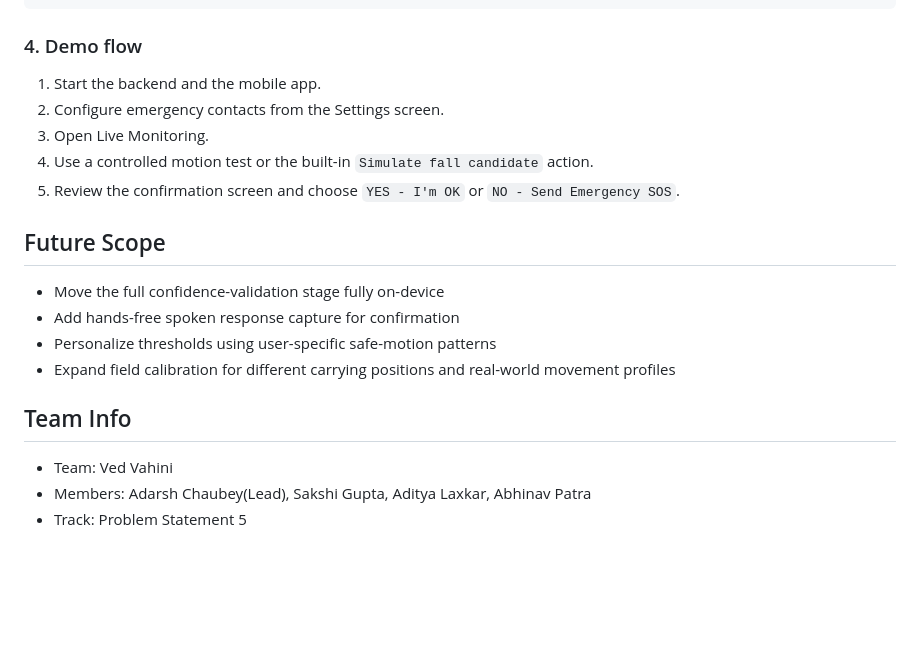
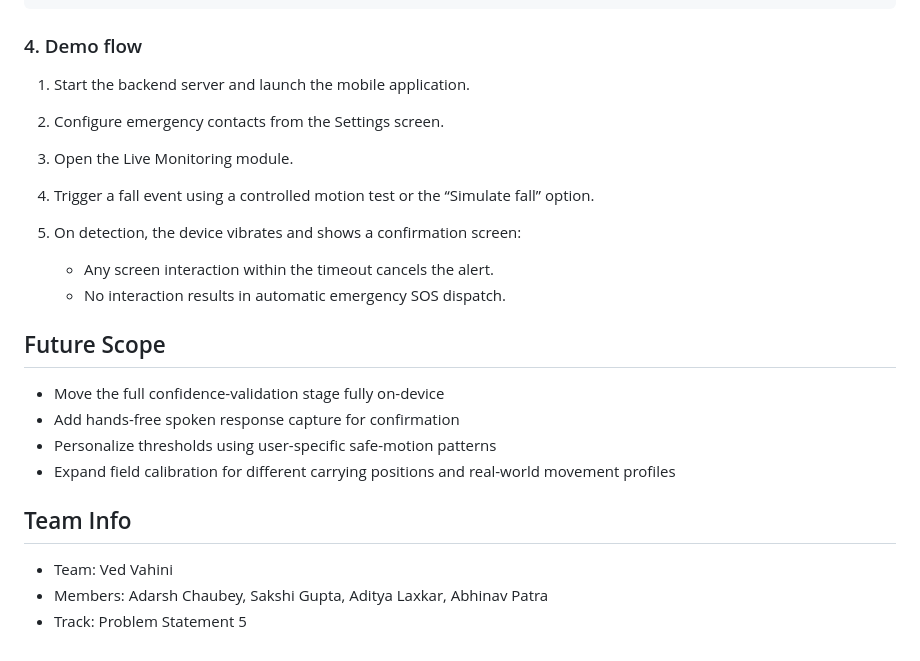
Before and after one commit to Adarsh-Chaubey03/PathSense-AI, a Markdown page: README.md, the part around the change. Drawn GitHub-style; blank space fills up the shorter version.

Commit message:
Enhance README clarity and update demo steps

```diff
--- a/README.md
+++ b/README.md
@@ -96,11 +96,14 @@ pip install -r requirements-gpu.txt
 
 ### 4. Demo flow
 
-1. Start the backend and the mobile app.
+1. Start the backend server and launch the mobile application.
 2. Configure emergency contacts from the Settings screen.
-3. Open Live Monitoring.
-4. Use a controlled motion test or the built-in `Simulate fall candidate` action.
-5. Review the confirmation screen and choose `YES - I'm OK` or `NO - Send Emergency SOS`.
+3. Open the Live Monitoring module.
+4. Trigger a fall event using a controlled motion test or the “Simulate fall” option.
+5. On detection, the device vibrates and shows a confirmation screen:
+
+   * Any screen interaction within the timeout cancels the alert.
+   * No interaction results in automatic emergency SOS dispatch.
 
 ## Future Scope
 
@@ -112,5 +115,5 @@ pip install -r requirements-gpu.txt
 ## Team Info
 
 - Team: Ved Vahini
-- Members: Adarsh Chaubey(Lead), Sakshi Gupta, Aditya Laxkar, Abhinav Patra
+- Members: Adarsh Chaubey, Sakshi Gupta, Aditya Laxkar, Abhinav Patra
 - Track: Problem Statement 5
```
